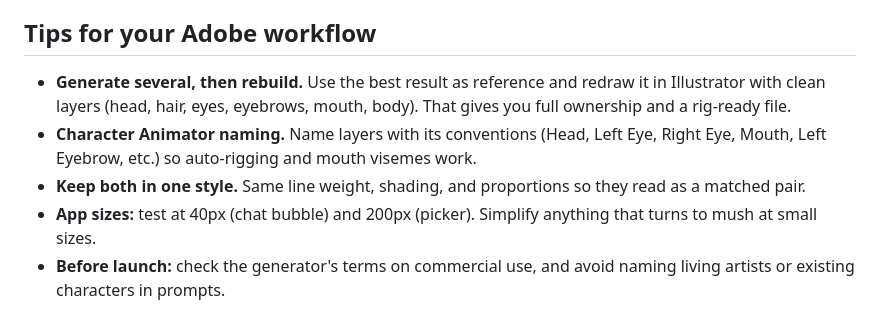
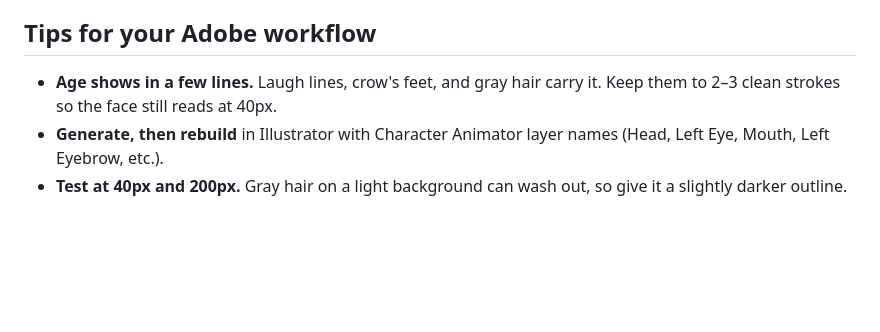
Before and after one commit to hnoble5/humanual, a Markdown page: junie-otis-avatar-prompts.md, the part around one of its changes. Drawn GitHub-style; blank space fills up the shorter version.

```diff
--- a/junie-otis-avatar-prompts.md
+++ b/junie-otis-avatar-prompts.md
@@ -53,6 +69,5 @@ Firefly is a good fit if you're staying in Adobe: it's trained on licensed conte
 ## Tips for your Adobe workflow
-- **Generate several, then rebuild.** Use the best result as reference and redraw it in Illustrator with clean layers (head, hair, eyes, eyebrows, mouth, body). That gives you full ownership and a rig-ready file.
-- **Character Animator naming.** Name layers with its conventions (Head, Left Eye, Right Eye, Mouth, Left Eyebrow, etc.) so auto-rigging and mouth visemes work.
-- **Keep both in one style.** Same line weight, shading, and proportions so they read as a matched pair.
-- **App sizes:** test at 40px (chat bubble) and 200px (picker). Simplify anything that turns to mush at small sizes.
-- **Before launch:** check the generator's terms on commercial use, and avoid naming living artists or existing characters in prompts.
+
+- **Age shows in a few lines.** Laugh lines, crow's feet, and gray hair carry it. Keep them to 2–3 clean strokes so the face still reads at 40px.
+- **Generate, then rebuild** in Illustrator with Character Animator layer names (Head, Left Eye, Mouth, Left Eyebrow, etc.).
+- **Test at 40px and 200px.** Gray hair on a light background can wash out, so give it a slightly darker outline.
```
Also changed, not shown: other parts of junie-otis-avatar-prompts.md (+32 -16 lines).
